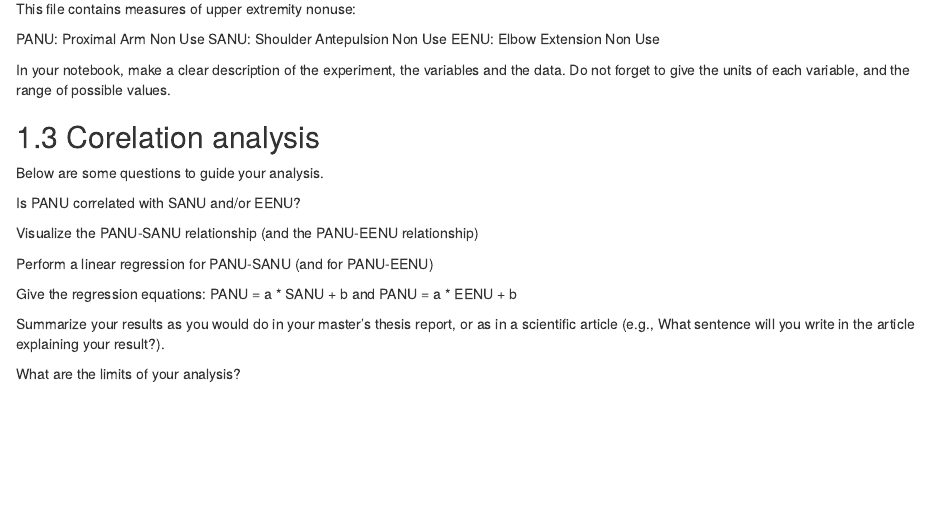
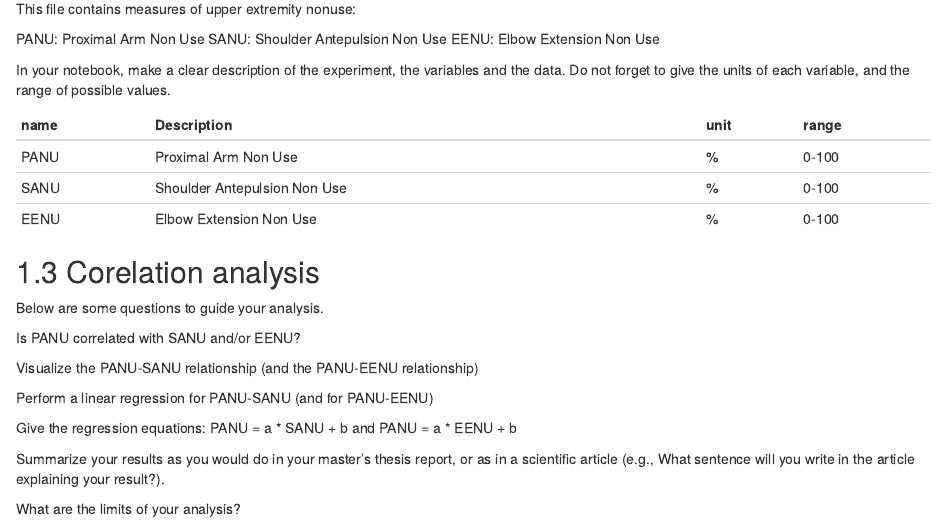
Before and after one commit to celinebenstudent/Series02-RStudio, an R Markdown document (Series02.Rmd): the page in a window 1100 px wide, from 950 px down. Rendered offline with R 4.5, knitr and Pandoc, with nearby package versions.

Commit message:
Update Series02.Rmd

```diff
--- a/Series02.Rmd
+++ b/Series02.Rmd
@@ -32,12 +31,17 @@ summary(nonuse)
 
 This file contains measures of upper extremity nonuse:
 
-
 PANU: Proximal Arm Non Use
 SANU: Shoulder Antepulsion Non Use
 EENU: Elbow Extension Non Use
 
 In your notebook, make a clear description of the experiment, the variables and the data. Do not forget to give the units of each variable, and the range of possible values.
+
+| name |Description|unit|range
+|--|---------|--|--
+| PANU | Proximal Arm Non Use | % | 0-100
+| SANU | Shoulder Antepulsion Non Use | %   | 0-100
+| EENU | Elbow Extension Non Use | %  | 0-100
 
 ## Corelation analysis
 Below are some questions to guide your analysis.
```
Also changed, not shown: Series02.Rmd (1 more changed lines).
